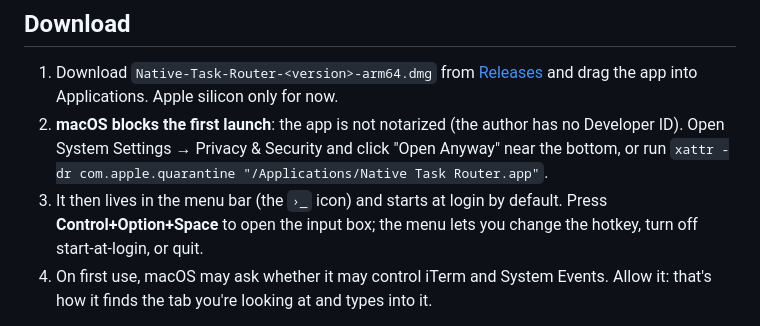
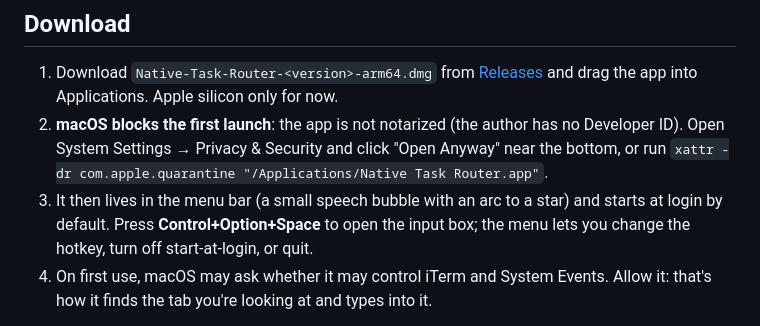
Before and after one commit to hanzhangzzz/native-task-router, a Markdown page: README.en.md, the part around the change. Drawn GitHub-style.

Commit message:
docs: describe the new menu bar icon
Co-Authored-By: Claude Opus 5.5 <noreply@anthropic.com>

```diff
--- a/README.en.md
+++ b/README.en.md
@@ -42,7 +42,7 @@ npm run jev -- route "add a per-user quota to the rate limiter"
 
 1. Download `Native-Task-Router-<version>-arm64.dmg` from [Releases](https://github.com/hanzhangzzz/native-task-router/releases/latest) and drag the app into Applications. Apple silicon only for now.
 2. **macOS blocks the first launch**: the app is not notarized (the author has no Developer ID). Open System Settings → Privacy & Security and click "Open Anyway" near the bottom, or run `xattr -dr com.apple.quarantine "/Applications/Native Task Router.app"`.
-3. It then lives in the menu bar (the `›_` icon) and starts at login by default. Press **Control+Option+Space** to open the input box; the menu lets you change the hotkey, turn off start-at-login, or quit.
+3. It then lives in the menu bar (a small speech bubble with an arc to a star) and starts at login by default. Press **Control+Option+Space** to open the input box; the menu lets you change the hotkey, turn off start-at-login, or quit.
 4. On first use, macOS may ask whether it may control iTerm and System Events. Allow it: that's how it finds the tab you're looking at and types into it.
 
 You still need iTerm2 and a logged-in Claude Code (`claude`, used for routing); resuming Codex sessions needs a logged-in `codex`.
```
Also changed, not shown: README.md (+1 -1 lines).
